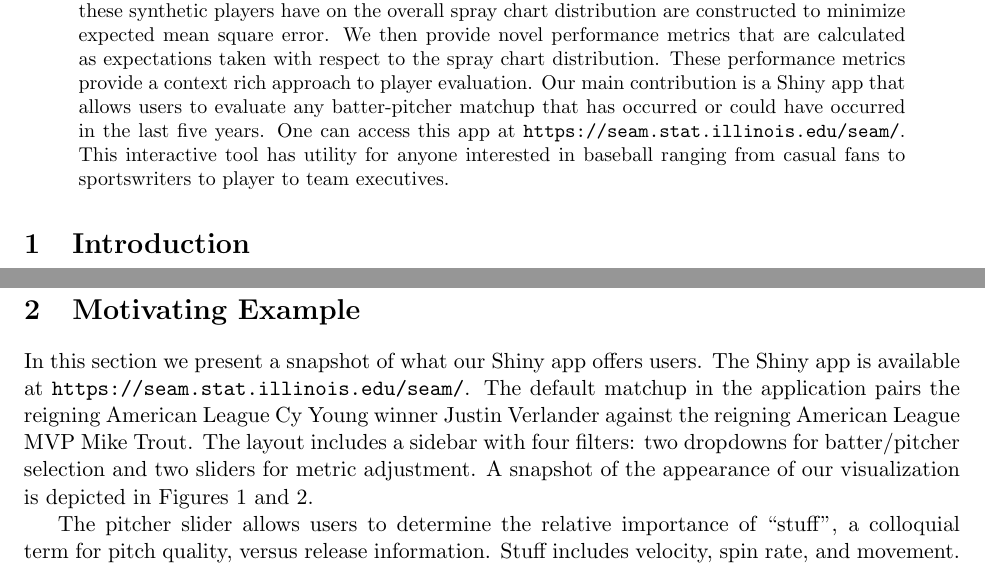
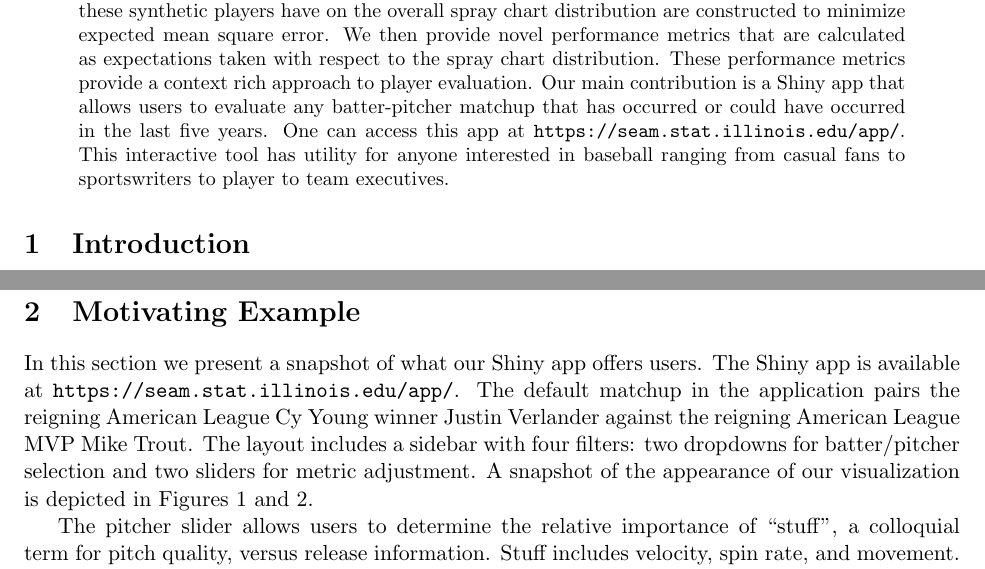
Before and after one commit to DEck13/baseball_research, a LaTeX paper (spraydists/spray.tex): two parts of pages 1 and 3 of 14, joined at a grey line, cut so that both start at the same text. Compiled offline with pdfLaTeX.

Commit message:
fixed hyperlink

```diff
--- a/spraydists/spray.tex
+++ b/spraydists/spray.tex
@@ -66,7 +66,7 @@
 \maketitle
 
 \begin{abstract}
-We develop the SEAM (synthetic estimated average matchup) method for describing batter versus pitcher matchups in baseball, both numerically and visually. We first estimate the distribution of balls put into play by a batter facing a pitcher, called the spray chart distribution. This distribution is conditional on batter and pitcher characteristics that are a better expression of talent than any conventional statistics. Many individual matchups have a sample size that is too small to be reliable. Synthetic versions of the batter and pitcher under consideration are constructed in order to alleviate these concerns. Weights governing how much influence these synthetic players have on the overall spray chart distribution are constructed to minimize expected mean square error. We then provide novel performance metrics that are calculated as expectations taken with respect to the spray chart distribution. These performance metrics provide a context rich approach to player evaluation. Our main contribution is a Shiny app that allows users to evaluate any batter-pitcher matchup that has occurred or could have occurred in the last five years. One can access this app at \url{https://seam.stat.illinois.edu/seam/}. This interactive tool has utility for anyone interested in baseball ranging from casual fans to sportswriters to player to team executives.
+We develop the SEAM (synthetic estimated average matchup) method for describing batter versus pitcher matchups in baseball, both numerically and visually. We first estimate the distribution of balls put into play by a batter facing a pitcher, called the spray chart distribution. This distribution is conditional on batter and pitcher characteristics that are a better expression of talent than any conventional statistics. Many individual matchups have a sample size that is too small to be reliable. Synthetic versions of the batter and pitcher under consideration are constructed in order to alleviate these concerns. Weights governing how much influence these synthetic players have on the overall spray chart distribution are constructed to minimize expected mean square error. We then provide novel performance metrics that are calculated as expectations taken with respect to the spray chart distribution. These performance metrics provide a context rich approach to player evaluation. Our main contribution is a Shiny app that allows users to evaluate any batter-pitcher matchup that has occurred or could have occurred in the last five years. One can access this app at \url{https://seam.stat.illinois.edu/app/}. This interactive tool has utility for anyone interested in baseball ranging from casual fans to sportswriters to player to team executives.
 \end{abstract}
 
 
@@ -105,7 +105,7 @@ The main contribution of this work is a Shiny app which gives its users the abil
 
 \section{Motivating Example}
 
-In this section we present a snapshot of what our Shiny app offers users. The Shiny app is available at \url{https://seam.stat.illinois.edu/seam/}. The default matchup in the application pairs the reigning American League Cy Young winner Justin Verlander against the reigning American League MVP Mike Trout. The layout includes a sidebar with four filters: two dropdowns for batter/pitcher selection and two sliders for metric adjustment. A snapshot of the appearance of our visualization is depicted in Figures \ref{layout} and \ref{spraydists}.
+In this section we present a snapshot of what our Shiny app offers users. The Shiny app is available at \url{https://seam.stat.illinois.edu/app/}. The default matchup in the application pairs the reigning American League Cy Young winner Justin Verlander against the reigning American League MVP Mike Trout. The layout includes a sidebar with four filters: two dropdowns for batter/pitcher selection and two sliders for metric adjustment. A snapshot of the appearance of our visualization is depicted in Figures \ref{layout} and \ref{spraydists}.
 
 
 \begin{figure}
```
Also changed, not shown: spraydists/spray.pdf.
